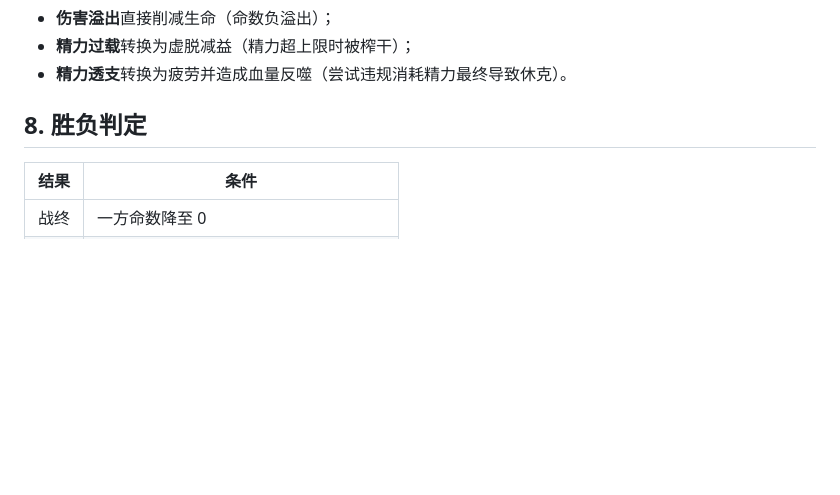
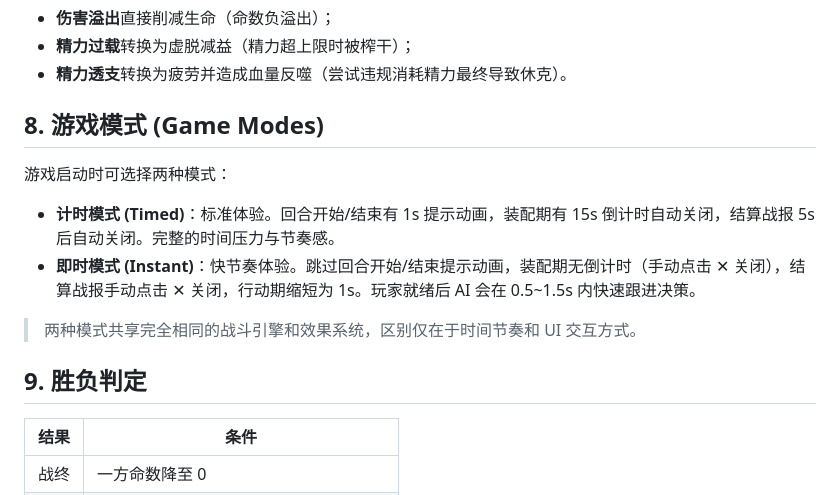
Before and after one commit to MAERS05/MAERS-Game, a Markdown page: sq-du/游戏介绍.md, the part around the change. Rendered like a GitHub page; blank space fills up the shorter version.

```diff
--- a/sq-du/游戏介绍.md
+++ b/sq-du/游戏介绍.md
@@ -53,7 +53,16 @@
 - **精力过载**转换为虚脱减益（精力超上限时被榨干）；
 - **精力透支**转换为疲劳并造成血量反噬（尝试违规消耗精力最终导致休克）。
 
-## 8. 胜负判定
+## 8. 游戏模式 (Game Modes)
+
+游戏启动时可选择两种模式：
+
+- **计时模式 (Timed)**：标准体验。回合开始/结束有 1s 提示动画，装配期有 15s 倒计时自动关闭，结算战报 5s 后自动关闭。完整的时间压力与节奏感。
+- **即时模式 (Instant)**：快节奏体验。跳过回合开始/结束提示动画，装配期无倒计时（手动点击 ✕ 关闭），结算战报手动点击 ✕ 关闭，行动期缩短为 1s。玩家就绪后 AI 会在 0.5~1.5s 内快速跟进决策。
+
+> 两种模式共享完全相同的战斗引擎和效果系统，区别仅在于时间节奏和 UI 交互方式。
+
+## 9. 胜负判定
 | 结果 | 条件 |
 |------|------|
 | 战终 | 一方命数降至 0 |
```
Also changed, not shown: sq-du/AI逻辑.md (+2 -1 lines), sq-du/架构说明.md (+6 -2 lines).
